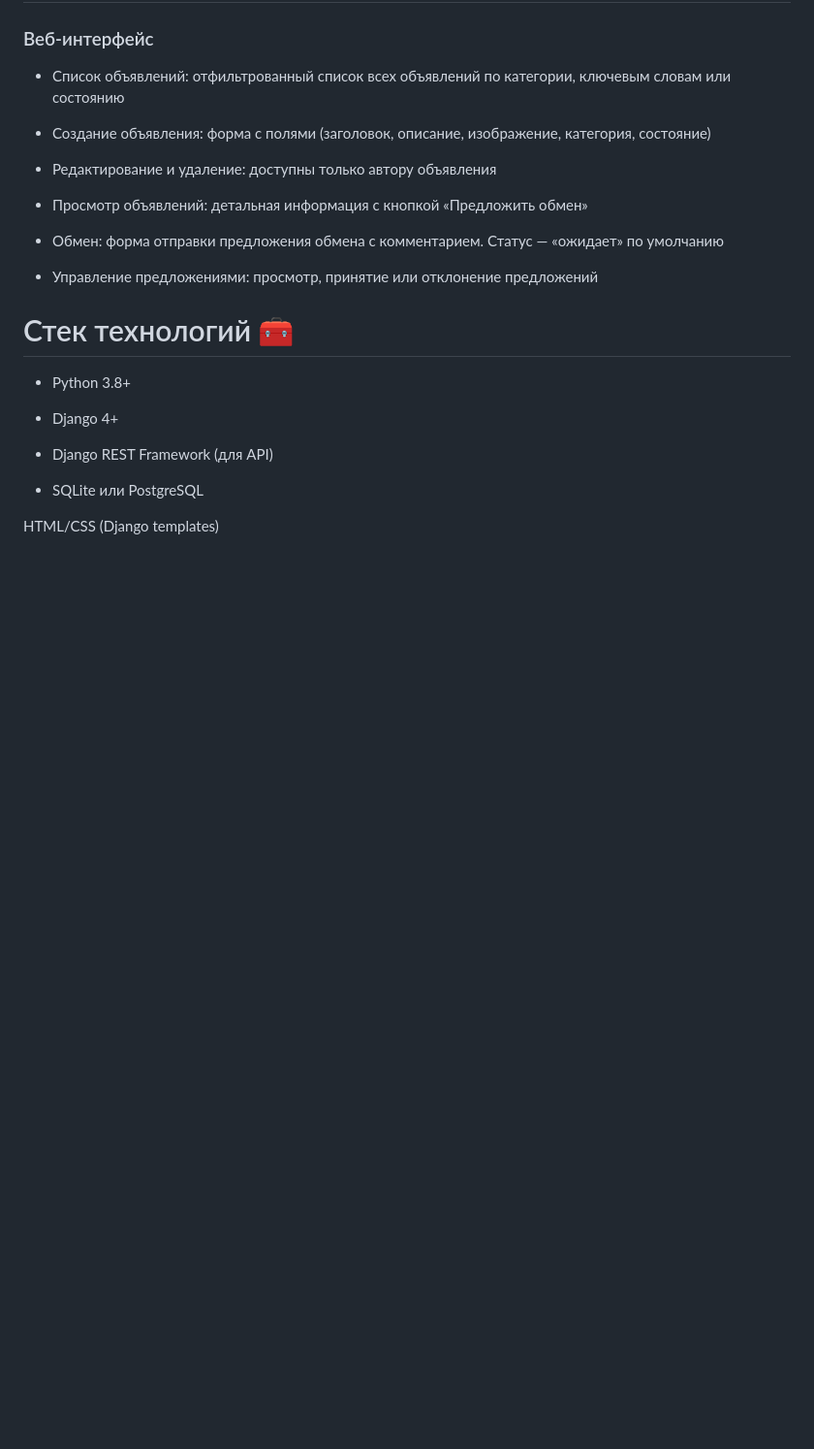
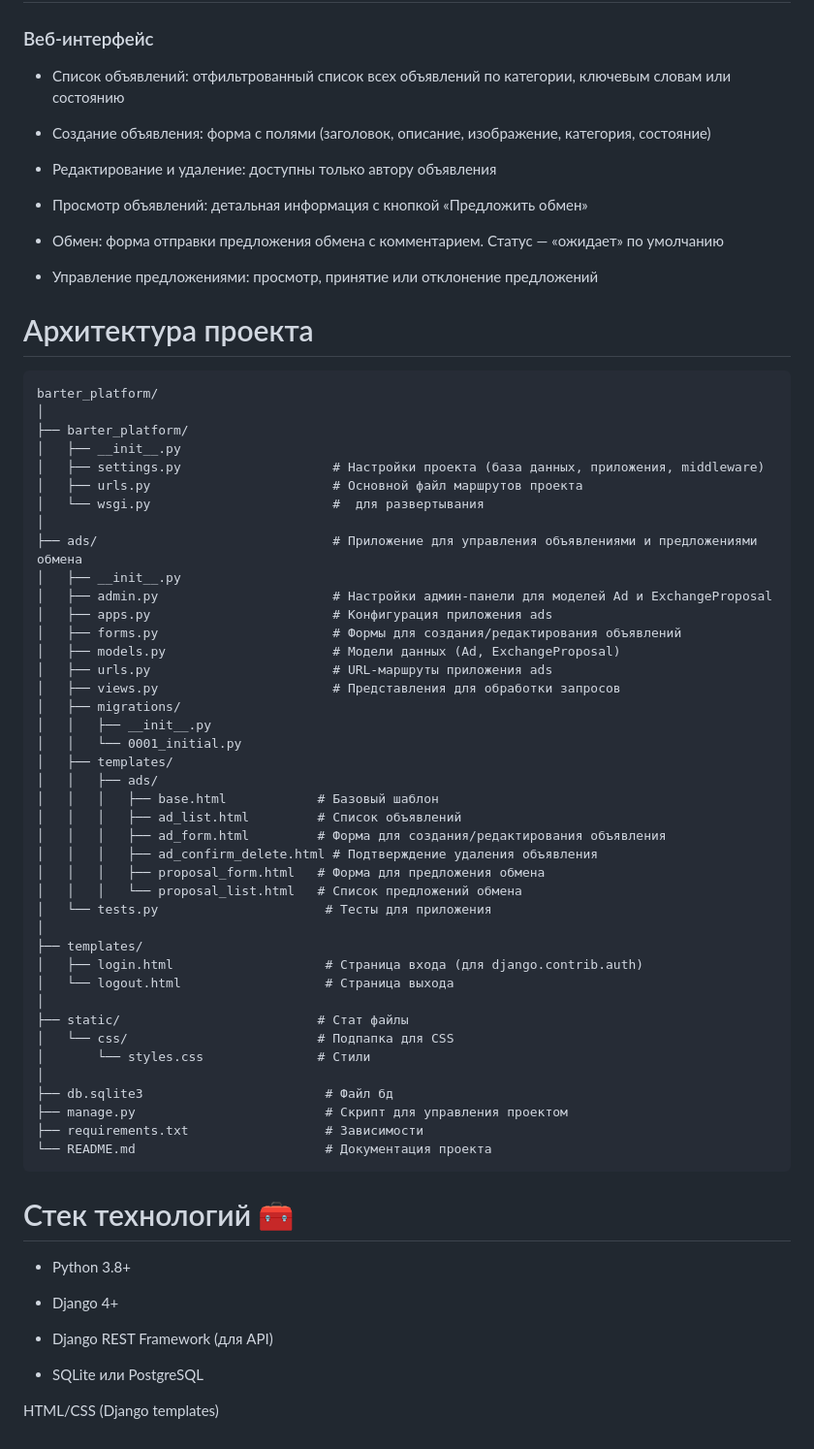
Before and after one commit to meloch287/Barter-system, a Markdown page: README.md, the part around the change. Shown at 97% size. Rendered like a GitHub page; blank space fills up the shorter version.

Commit message:
Add project architecture

````diff
--- a/README.md
+++ b/README.md
@@ -65,6 +65,51 @@ python manage.py runserver
 - Управление предложениями: просмотр, принятие или отклонение предложений
 
 
+# Архитектура проекта
+
+```
+barter_platform/
+│
+├── barter_platform/
+│   ├── __init__.py
+│   ├── settings.py                    # Настройки проекта (база данных, приложения, middleware)
+│   ├── urls.py                        # Основной файл маршрутов проекта
+│   └── wsgi.py                        #  для развертывания
+│
+├── ads/                               # Приложение для управления объявлениями и предложениями обмена
+│   ├── __init__.py
+│   ├── admin.py                       # Настройки админ-панели для моделей Ad и ExchangeProposal
+│   ├── apps.py                        # Конфигурация приложения ads
+│   ├── forms.py                       # Формы для создания/редактирования объявлений
+│   ├── models.py                      # Модели данных (Ad, ExchangeProposal)
+│   ├── urls.py                        # URL-маршруты приложения ads
+│   ├── views.py                       # Представления для обработки запросов
+│   ├── migrations/
+│   │   ├── __init__.py
+│   │   └── 0001_initial.py
+│   ├── templates/
+│   │   ├── ads/
+│   │   │   ├── base.html            # Базовый шаблон
+│   │   │   ├── ad_list.html         # Список объявлений
+│   │   │   ├── ad_form.html         # Форма для создания/редактирования объявления
+│   │   │   ├── ad_confirm_delete.html # Подтверждение удаления объявления
+│   │   │   ├── proposal_form.html   # Форма для предложения обмена
+│   │   │   └── proposal_list.html   # Список предложений обмена
+│   └── tests.py                      # Тесты для приложения
+│
+├── templates/
+│   ├── login.html                    # Страница входа (для django.contrib.auth)
+│   └── logout.html                   # Страница выхода
+│
+├── static/                          # Стат файлы
+│   └── css/                         # Подпапка для CSS
+│       └── styles.css               # Стили
+│
+├── db.sqlite3                        # Файл бд
+├── manage.py                         # Скрипт для управления проектом
+├── requirements.txt                  # Зависимости
+└── README.md                         # Документация проекта
+```
 
 # Стек технологий 🧰
 
````
